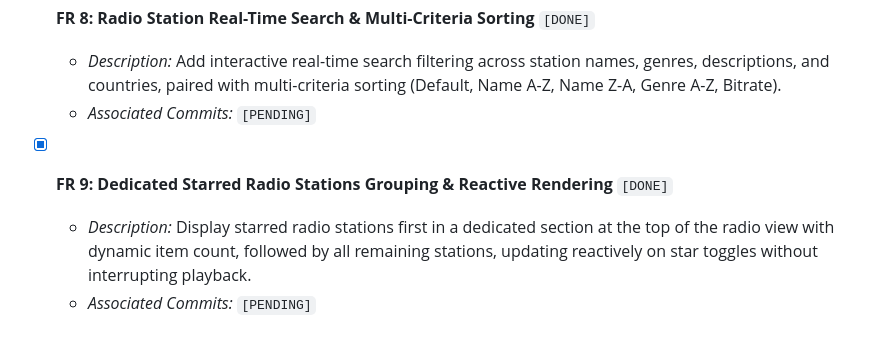
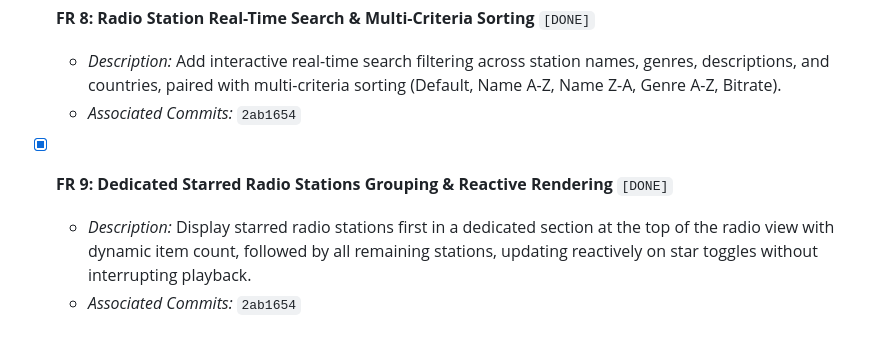
Before and after one commit to aawc/LocalJam, a Markdown page: CHECKLIST.md, the part around the change. Drawn GitHub-style.

Commit message:
docs: synchronize task execution checklist with recent atomic commits

```diff
--- a/CHECKLIST.md
+++ b/CHECKLIST.md
@@ -64,8 +64,8 @@ This checklist tracks resolution of reported issues and feature requests. Each c
 
 - [x] **FR 8: Radio Station Real-Time Search & Multi-Criteria Sorting** `[DONE]`
   - *Description:* Add interactive real-time search filtering across station names, genres, descriptions, and countries, paired with multi-criteria sorting (Default, Name A-Z, Name Z-A, Genre A-Z, Bitrate).
-  - *Associated Commits:* `[PENDING]`
+  - *Associated Commits:* `2ab1654`
 
 - [x] **FR 9: Dedicated Starred Radio Stations Grouping & Reactive Rendering** `[DONE]`
   - *Description:* Display starred radio stations first in a dedicated section at the top of the radio view with dynamic item count, followed by all remaining stations, updating reactively on star toggles without interrupting playback.
-  - *Associated Commits:* `[PENDING]`
+  - *Associated Commits:* `2ab1654`
```
